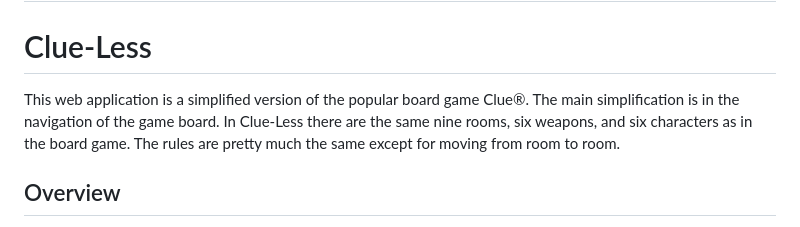
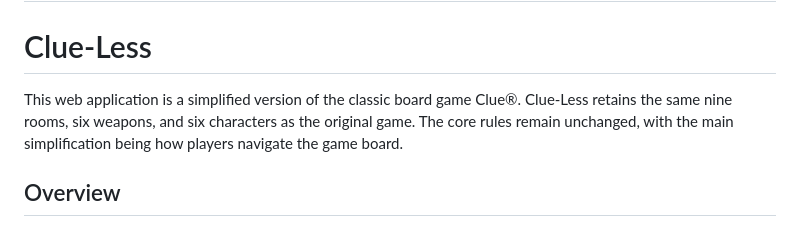
Before and after one commit to hyunjinkim-developer/clueless-team-alpha, a Markdown page: README.md, the part around one of its changes. GitHub-like rendering.

Commit message:
feat: Refine game description and feature list

```diff
--- a/README.md
+++ b/README.md
@@ -2,10 +2,9 @@
 
 # Clue-Less
 
-This web application is a simplified version of the popular board game Clue®.
-The main simplification is in the navigation of the game board.
-In Clue-Less there are the same nine rooms, six weapons, and six characters as in the board game.
-The rules are pretty much the same except for moving from room to room.
+This web application is a simplified version of the classic board game Clue®.
+Clue-Less retains the same nine rooms, six weapons, and six characters as the original game.
+The core rules remain unchanged, with the main simplification being how players navigate the game board.
 
 ## Overview
 
```
Also changed, not shown: other parts of README.md (+4 -3 lines).
